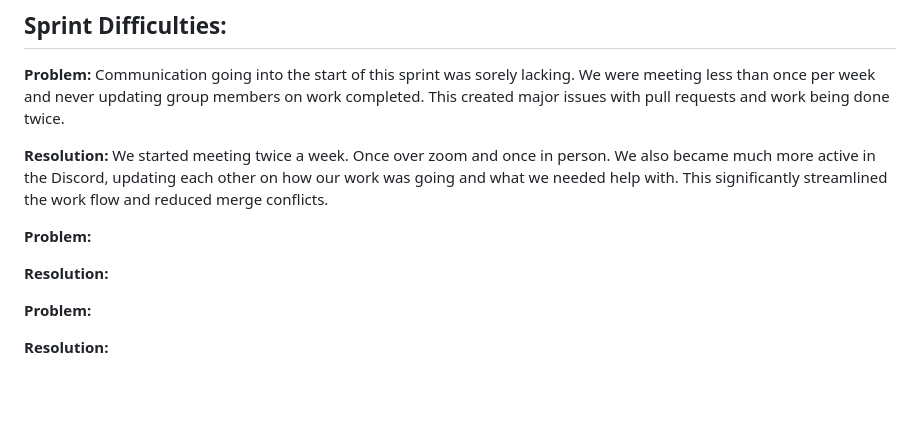
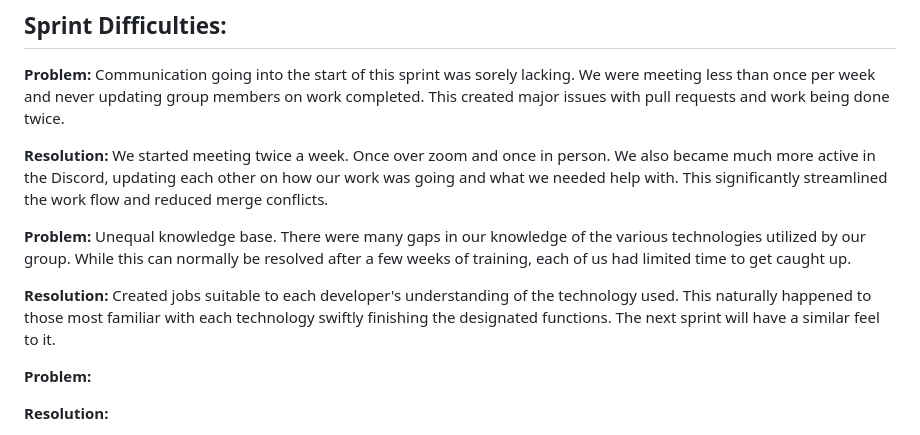
Before and after one commit to Darkmono112/Hacksmith2023, a Markdown page: Docs/Development.md, the part around the change. Drawn GitHub-style; blank space fills up the shorter version.

Commit message:
Added an issue

```diff
--- a/Docs/Development.md
+++ b/Docs/Development.md
@@ -111,8 +111,12 @@ in the Discord, updating each other on how our work was going and what we needed
 streamlined the work flow and reduced merge conflicts.
 
 **Problem:**
+Unequal knowledge base. There were many gaps in our knowledge of the various technologies utilized by our group.
+While this can normally be resolved after a few weeks of training, each of us had limited time to get caught up.
 
 **Resolution:**
+Created jobs suitable to each developer's understanding of the technology used. This naturally happened to those most familiar
+with each technology swiftly finishing the designated functions. The next sprint will have a similar feel to it.
 
 **Problem:**
 
```
